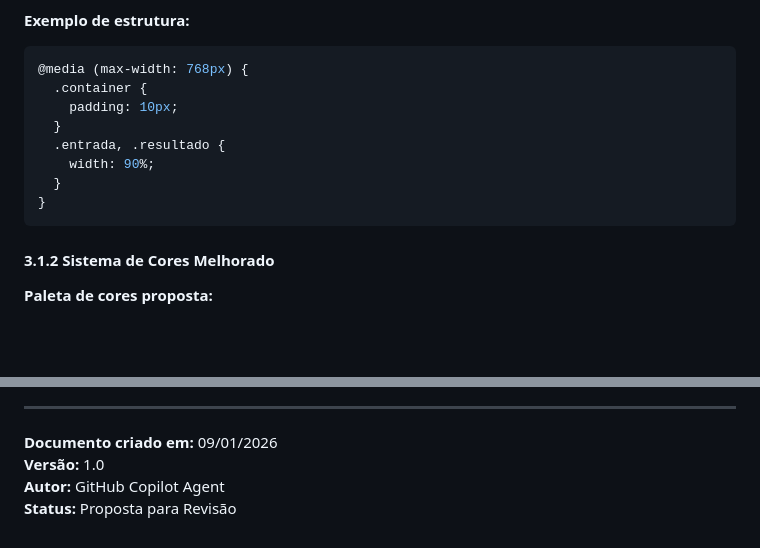
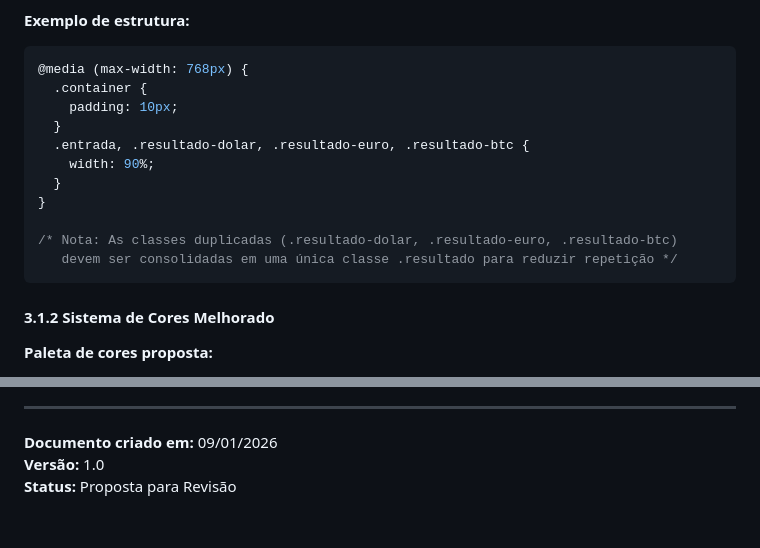
Before and after one commit to DanielTolentino/Conversor-de-D-lar, a Markdown page: DESIGN_DOCUMENT.md, 2 parts joined by grey strips. Rendered like a GitHub page; blank space fills up the shorter version.

````diff
--- a/DESIGN_DOCUMENT.md
+++ b/DESIGN_DOCUMENT.md
@@ -64,10 +64,13 @@ Fornecer uma ferramenta simples e intuitiva para conversão de moedas com dados
   .container {
     padding: 10px;
   }
-  .entrada, .resultado {
+  .entrada, .resultado-dolar, .resultado-euro, .resultado-btc {
     width: 90%;
   }
 }
+
+/* Nota: As classes duplicadas (.resultado-dolar, .resultado-euro, .resultado-btc)
+   devem ser consolidadas em uma única classe .resultado para reduzir repetição */
 ```
 
 #### 3.1.2 Sistema de Cores Melhorado
@@ -446,5 +460,4 @@ O foco principal está em:
 
 **Documento criado em:** 09/01/2026
 **Versão:** 1.0
-**Autor:** GitHub Copilot Agent
 **Status:** Proposta para Revisão
````
Also changed, not shown: other parts of DESIGN_DOCUMENT.md (+21 -10 lines).
